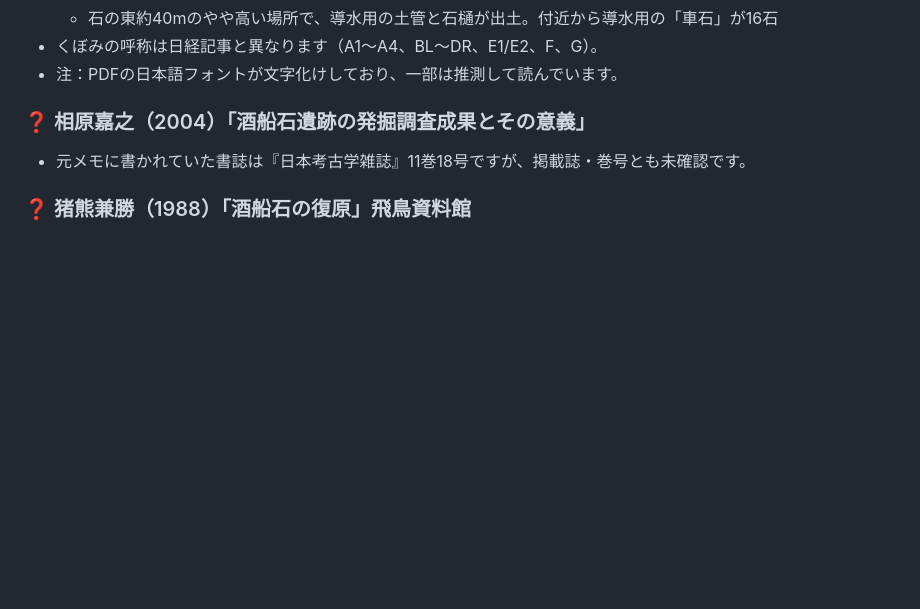
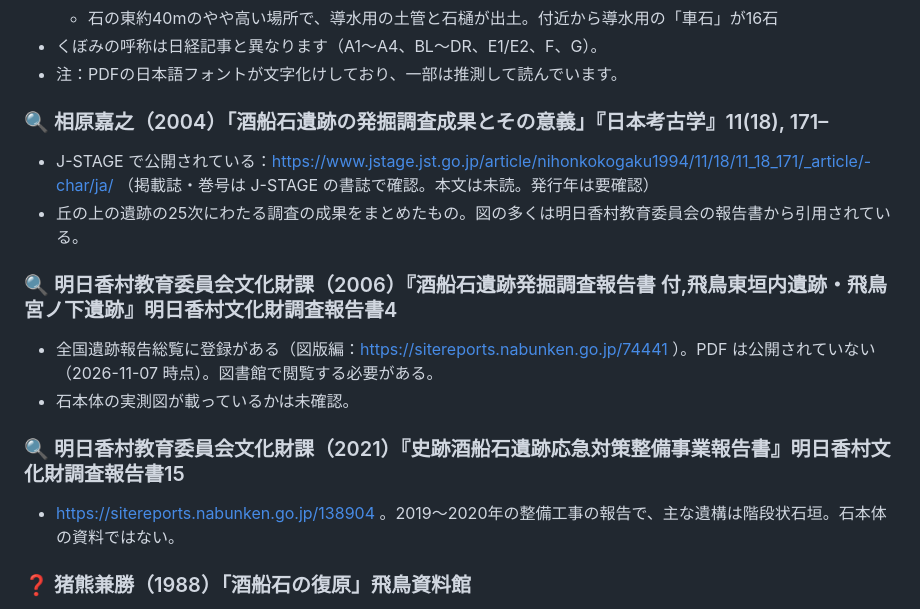
Before and after one commit to kuippa/Sakafune, a Markdown page: references/01_archaeology.md, the part around the change. Rendered like a GitHub page; blank space fills up the shorter version.

```diff
--- a/references/01_archaeology.md
+++ b/references/01_archaeology.md
@@ -28,8 +28,16 @@
 - くぼみの呼称は日経記事と異なります（A1〜A4、BL〜DR、E1/E2、F、G）。
 - 注：PDFの日本語フォントが文字化けしており、一部は推測して読んでいます。
 
-### ❓ 相原嘉之（2004）「酒船石遺跡の発掘調査成果とその意義」
-- 元メモに書かれていた書誌は『日本考古学雑誌』11巻18号ですが、掲載誌・巻号とも未確認です。
+### 🔍 相原嘉之（2004）「酒船石遺跡の発掘調査成果とその意義」『日本考古学』11(18), 171–
+- J-STAGE で公開されている：https://www.jstage.jst.go.jp/article/nihonkokogaku1994/11/18/11_18_171/_article/-char/ja/ （掲載誌・巻号は J-STAGE の書誌で確認。本文は未読。発行年は要確認）
+- 丘の上の遺跡の25次にわたる調査の成果をまとめたもの。図の多くは明日香村教育委員会の報告書から引用されている。
+
+### 🔍 明日香村教育委員会文化財課（2006）『酒船石遺跡発掘調査報告書 付,飛鳥東垣内遺跡・飛鳥宮ノ下遺跡』明日香村文化財調査報告書4
+- 全国遺跡報告総覧に登録がある（図版編：https://sitereports.nabunken.go.jp/74441 ）。PDF は公開されていない（2026-11-07 時点）。図書館で閲覧する必要がある。
+- 石本体の実測図が載っているかは未確認。
+
+### 🔍 明日香村教育委員会文化財課（2021）『史跡酒船石遺跡応急対策整備事業報告書』明日香村文化財調査報告書15
+- https://sitereports.nabunken.go.jp/138904 。2019〜2020年の整備工事の報告で、主な遺構は階段状石垣。石本体の資料ではない。
 
 ### ❓ 猪熊兼勝（1988）「酒船石の復原」飛鳥資料館
 - 元メモに書かれていた書誌です。未確認。実測図が載っている可能性があり、くぼみの配置を確かめる候補になります。
```
Also changed, not shown: HANDOFF.md (+4 -2 lines), design/08_stone-comparison.md (added, +98 -0 lines).
